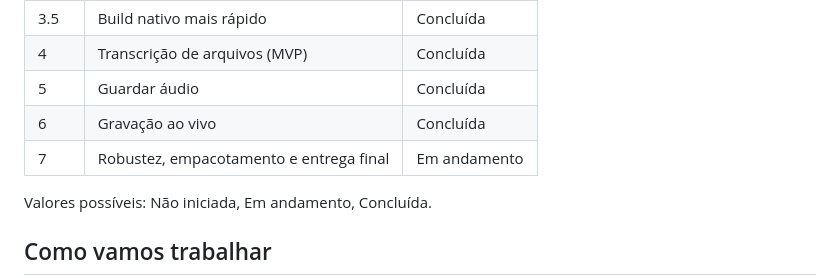
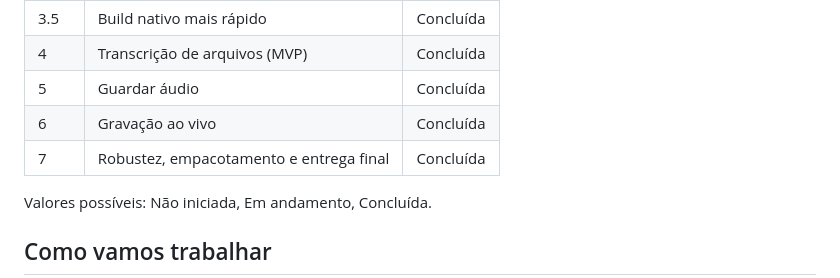
Before and after one commit to filipimr/scriba, a Markdown page: ROADMAP.md, the part around one of its changes. Rendered like a GitHub page.

Commit message:
fase 7: concluída, v1.0.0 publicada
Co-Authored-By: Claude Opus 5.5 <noreply@anthropic.com>

```diff
--- a/ROADMAP.md
+++ b/ROADMAP.md
@@ -16,7 +16,7 @@ App local para Windows, distribuído como um único `.exe`, que **grava** (micro
 | 4 | Transcrição de arquivos (MVP) | Concluída |
 | 5 | Guardar áudio | Concluída |
 | 6 | Gravação ao vivo | Concluída |
-| 7 | Robustez, empacotamento e entrega final | Em andamento |
+| 7 | Robustez, empacotamento e entrega final | Concluída |
 
 Valores possíveis: Não iniciada, Em andamento, Concluída.
 
```
Also changed, not shown: other parts of ROADMAP.md (+3 -2 lines), CLAUDE.md (+1 -1 lines).
